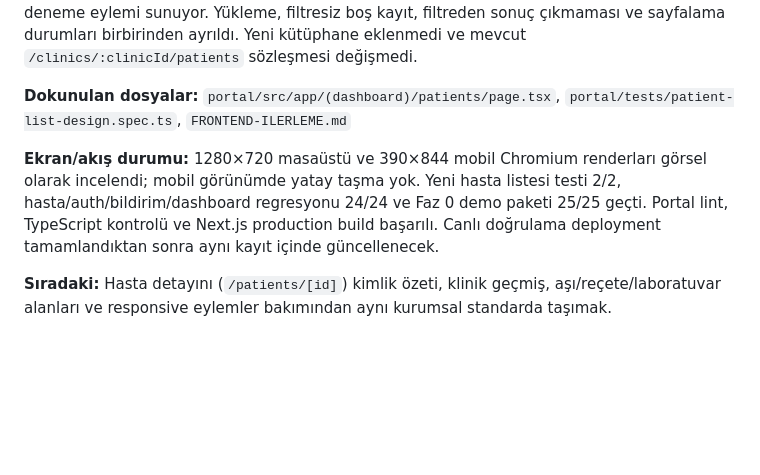
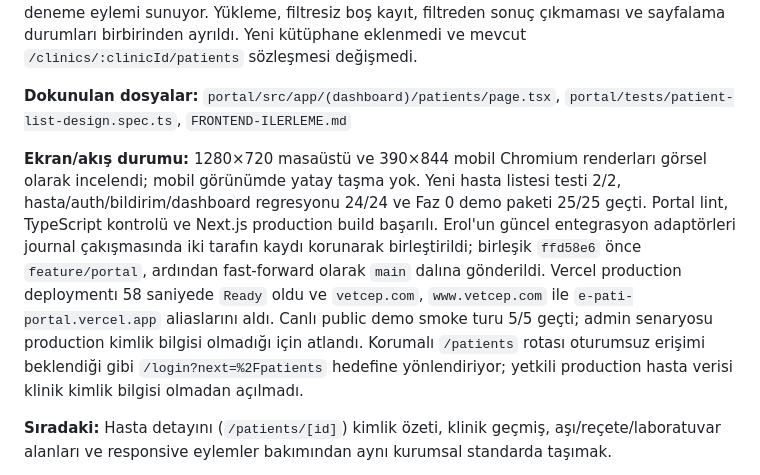
Before and after one commit to e-pati/e-pati, a Markdown page: FRONTEND-ILERLEME.md, the part around the change. GitHub-like rendering; blank space fills up the shorter version.

Commit message:
docs(frontend): hasta listesi canlı doğrulamasını kaydet

```diff
--- a/FRONTEND-ILERLEME.md
+++ b/FRONTEND-ILERLEME.md
@@ -68,7 +68,7 @@ Durum: ⬜ başlanmadı · 🟡 devam ediyor · ✅ tamamlandı · ⛔ Erol'a (b
 
 **Dokunulan dosyalar:** `portal/src/app/(dashboard)/patients/page.tsx`, `portal/tests/patient-list-design.spec.ts`, `FRONTEND-ILERLEME.md`
 
-**Ekran/akış durumu:** 1280×720 masaüstü ve 390×844 mobil Chromium renderları görsel olarak incelendi; mobil görünümde yatay taşma yok. Yeni hasta listesi testi 2/2, hasta/auth/bildirim/dashboard regresyonu 24/24 ve Faz 0 demo paketi 25/25 geçti. Portal lint, TypeScript kontrolü ve Next.js production build başarılı. Canlı doğrulama deployment tamamlandıktan sonra aynı kayıt içinde güncellenecek.
+**Ekran/akış durumu:** 1280×720 masaüstü ve 390×844 mobil Chromium renderları görsel olarak incelendi; mobil görünümde yatay taşma yok. Yeni hasta listesi testi 2/2, hasta/auth/bildirim/dashboard regresyonu 24/24 ve Faz 0 demo paketi 25/25 geçti. Portal lint, TypeScript kontrolü ve Next.js production build başarılı. Erol'un güncel entegrasyon adaptörleri journal çakışmasında iki tarafın kaydı korunarak birleştirildi; birleşik `ffd58e6` önce `feature/portal`, ardından fast-forward olarak `main` dalına gönderildi. Vercel production deploymentı 58 saniyede `Ready` oldu ve `vetcep.com`, `www.vetcep.com` ile `e-pati-portal.vercel.app` aliaslarını aldı. Canlı public demo smoke turu 5/5 geçti; admin senaryosu production kimlik bilgisi olmadığı için atlandı. Korumalı `/patients` rotası oturumsuz erişimi beklendiği gibi `/login?next=%2Fpatients` hedefine yönlendiriyor; yetkili production hasta verisi klinik kimlik bilgisi olmadan açılmadı.
 
 **Sıradaki:** Hasta detayını (`/patients/[id]`) kimlik özeti, klinik geçmiş, aşı/reçete/laboratuvar alanları ve responsive eylemler bakımından aynı kurumsal standarda taşımak.
 
```
